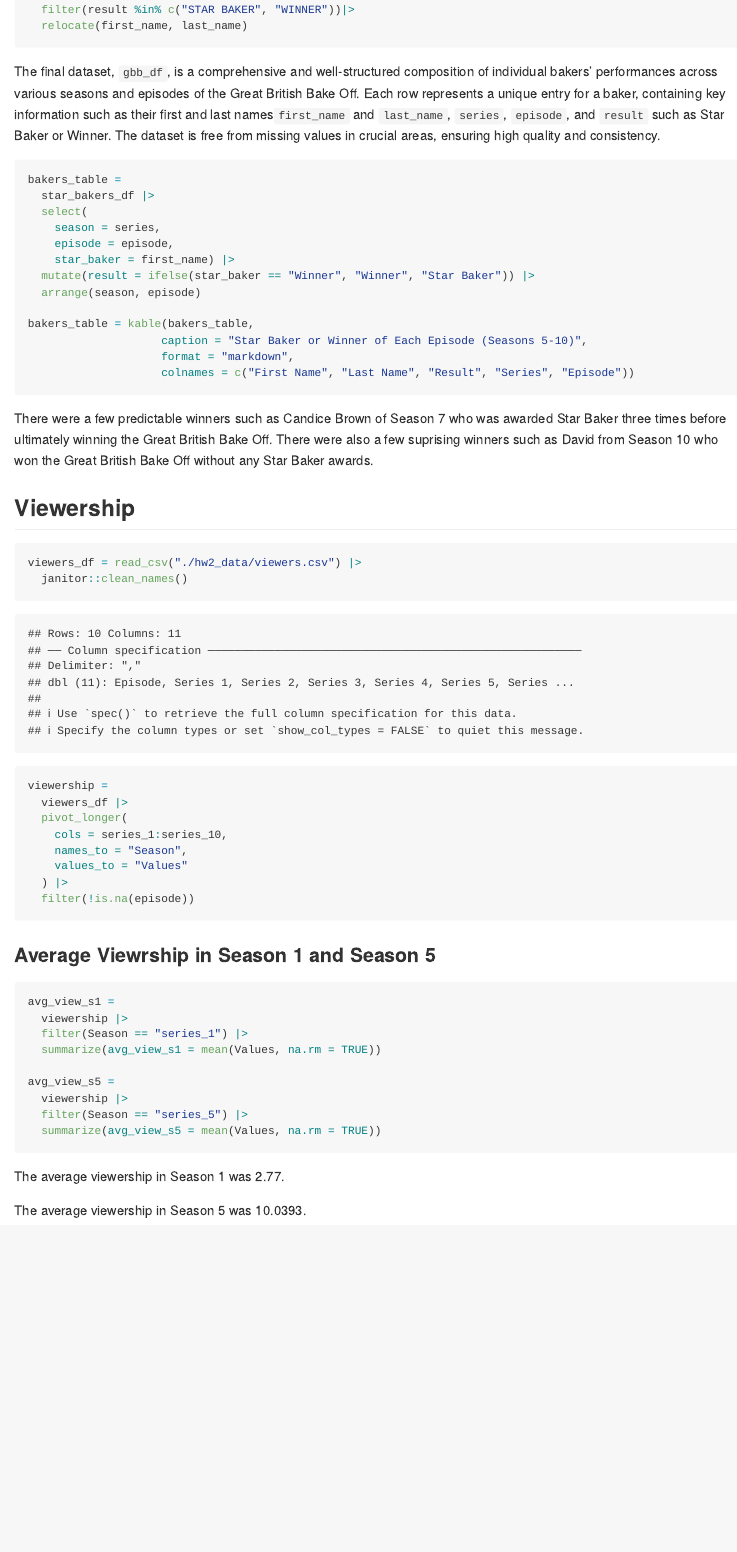
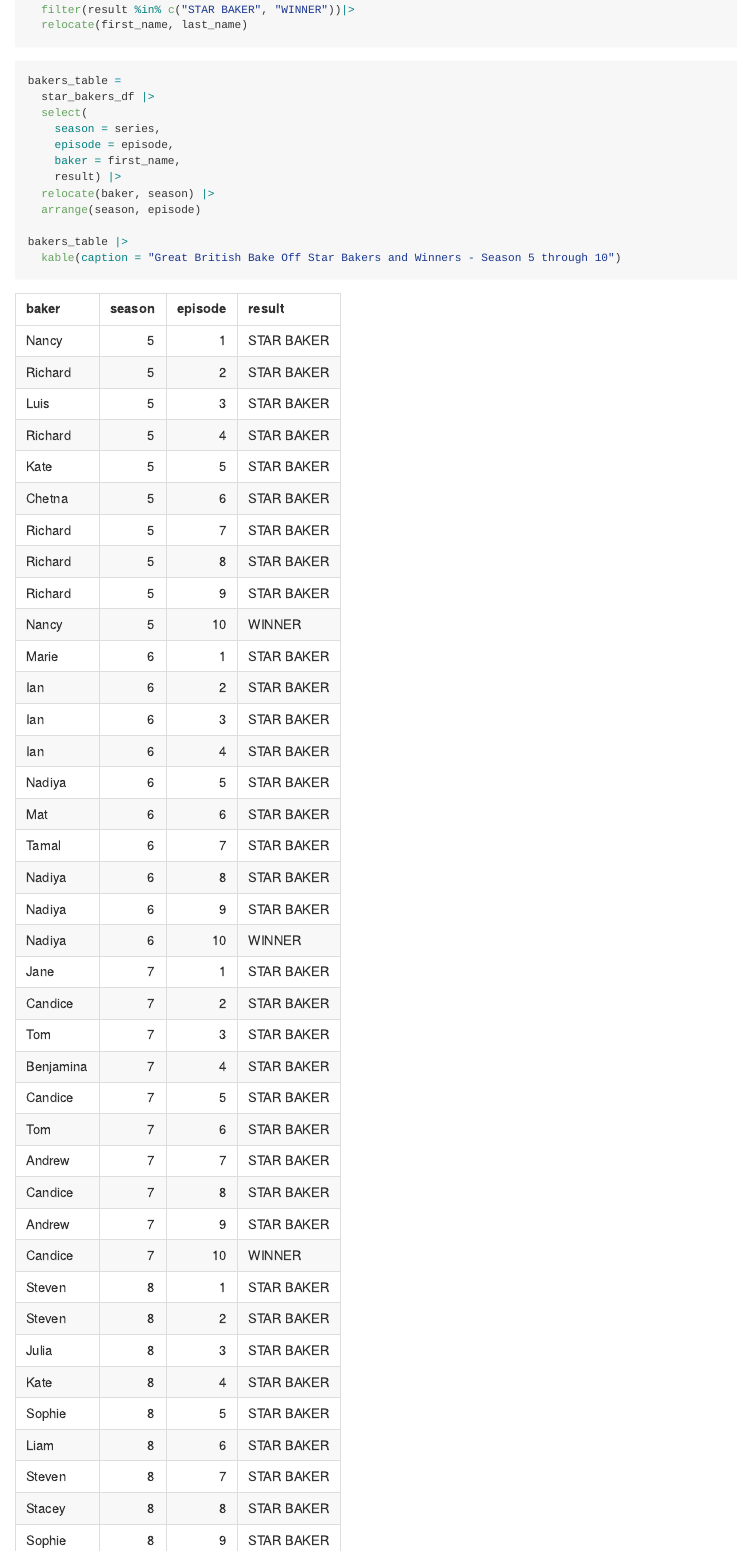
Before and after one commit to tpichardo7/p8105_hw2_tp2879, an R Markdown document (p8105_hw2_tp2879.Rmd): the page in a window 1100 px wide, from 6740 px down before the commit and from 6860 px down after it, so that both start at the same text. Rendered offline with R 4.5, knitr and Pandoc, with nearby package versions; column names are cleaned by a stand-in for the janitor package.

Commit message:
adding a reader friendly table and cleaning some lines

````diff
--- a/p8105_hw2_tp2879.Rmd
+++ b/p8105_hw2_tp2879.Rmd
@@ -227,22 +229,19 @@ star_bakers_df =
   relocate(first_name, last_name)
 ```
 
-The final dataset, `gbb_df`, is a comprehensive and well-structured composition of individual bakers' performances across various seasons and episodes of the Great British Bake Off. Each row represents a unique entry for a baker, containing key information such as their first and last names`first_name` and `last_name`, `series`, `episode`, and `result` such as Star Baker or Winner. The dataset is free from missing values in crucial areas, ensuring high quality and consistency.
-
 ```{r}
 bakers_table =
   star_bakers_df |>
   select(
     season = series,
     episode = episode,
-    star_baker = first_name) |>
-  mutate(result = ifelse(star_baker == "Winner", "Winner", "Star Baker")) |>
+    baker = first_name,
+    result) |>
+  relocate(baker, season) |>
   arrange(season, episode)
 
-bakers_table = kable(bakers_table,
-                    caption = "Star Baker or Winner of Each Episode (Seasons 5-10)",
-                    format = "markdown",
-                    colnames = c("First Name", "Last Name", "Result", "Series", "Episode"))
+bakers_table |>
+  kable(caption = "Great British Bake Off Star Bakers and Winners - Season 5 through 10")
 ```
 
 There were a few predictable winners such as Candice Brown of Season 7 who was awarded Star Baker three times before ultimately winning the Great British Bake Off. There were also a few suprising winners such as David from Season 10 who won the Great British Bake Off without any Star Baker awards.
````
Also changed, not shown: p8105_hw2_tp2879.md, p8105_hw2_tp2879.Rmd (2 more changed lines).
